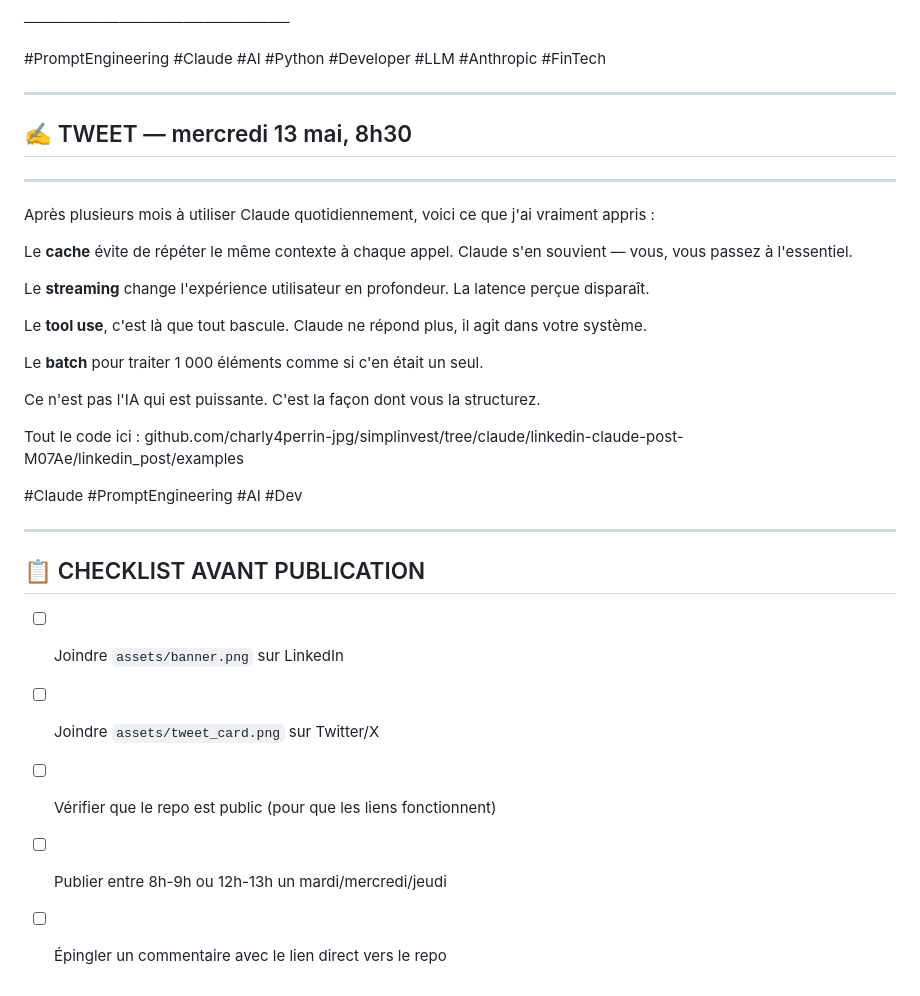
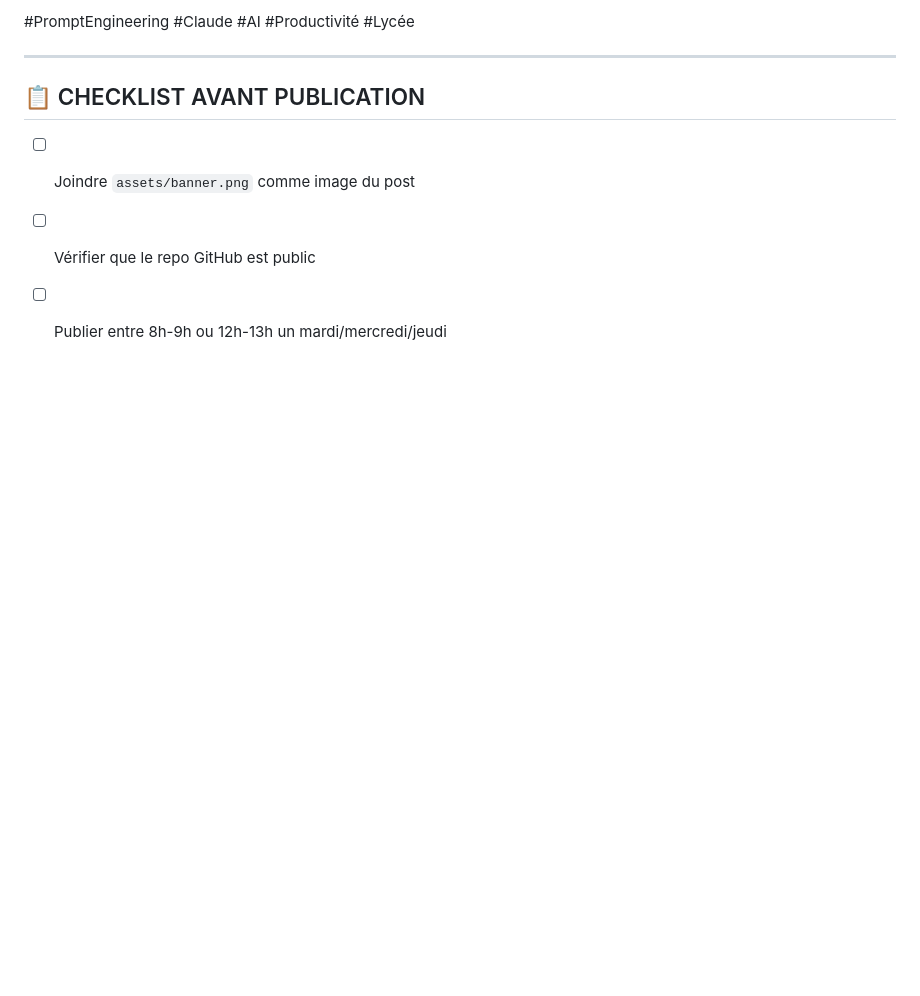
Before and after one commit to charly4perrin-jpg/simplinvest, a Markdown page: linkedin_post/POST_LINKEDIN.md, the part around one of its changes. Drawn GitHub-style; blank space fills up the shorter version.

```diff
--- a/linkedin_post/POST_LINKEDIN.md
+++ b/linkedin_post/POST_LINKEDIN.md
@@ -93,37 +55,10 @@ Laquelle de ces quatre approches changez-vous dès aujourd'hui ? ⬇️
 
-─────────────────────────
-
-#PromptEngineering #Claude #AI #Python #Developer #LLM #Anthropic #FinTech
-
----
-
-## ✍️ TWEET — mercredi 13 mai, 8h30
-
----
-
-Après plusieurs mois à utiliser Claude quotidiennement, voici ce que j'ai vraiment appris :
-
-Le **cache** évite de répéter le même contexte à chaque appel. Claude s'en souvient — vous, vous passez à l'essentiel.
-
-Le **streaming** change l'expérience utilisateur en profondeur. La latence perçue disparaît.
-
-Le **tool use**, c'est là que tout bascule. Claude ne répond plus, il agit dans votre système.
-
-Le **batch** pour traiter 1 000 éléments comme si c'en était un seul.
-
-Ce n'est pas l'IA qui est puissante. C'est la façon dont vous la structurez.
-
-Tout le code ici :
-github.com/charly4perrin-jpg/simplinvest/tree/claude/linkedin-claude-post-M07Ae/linkedin_post/examples
-
-#Claude #PromptEngineering #AI #Dev
+#PromptEngineering #Claude #AI #Productivité #Lycée
 
 ---
 
 ## 📋 CHECKLIST AVANT PUBLICATION
 
-- [ ] Joindre `assets/banner.png` sur LinkedIn
-- [ ] Joindre `assets/tweet_card.png` sur Twitter/X
-- [ ] Vérifier que le repo est public (pour que les liens fonctionnent)
+- [ ] Joindre `assets/banner.png` comme image du post
+- [ ] Vérifier que le repo GitHub est public
 - [ ] Publier entre 8h-9h ou 12h-13h un mardi/mercredi/jeudi
-- [ ] Épingler un commentaire avec le lien direct vers le repo
```
Also changed, not shown: other parts of linkedin_post/POST_LINKEDIN.md (+15 -53 lines).
